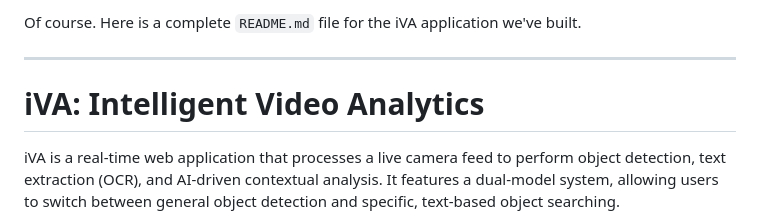
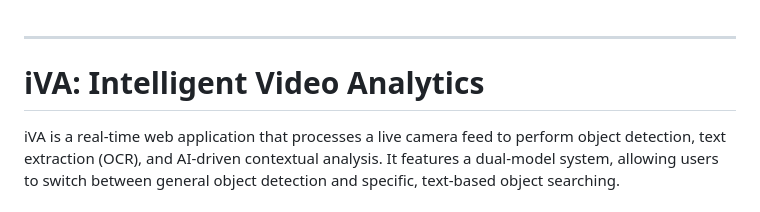
Before and after one commit to ewceniza9009/iVA, a Markdown page: README.md, the part around the change. Rendered like a GitHub page.

```diff
--- a/README.md
+++ b/README.md
@@ -1,5 +1,3 @@
-Of course. Here is a complete `README.md` file for the iVA application we've built.
-
 -----
 
 # iVA: Intelligent Video Analytics
```
